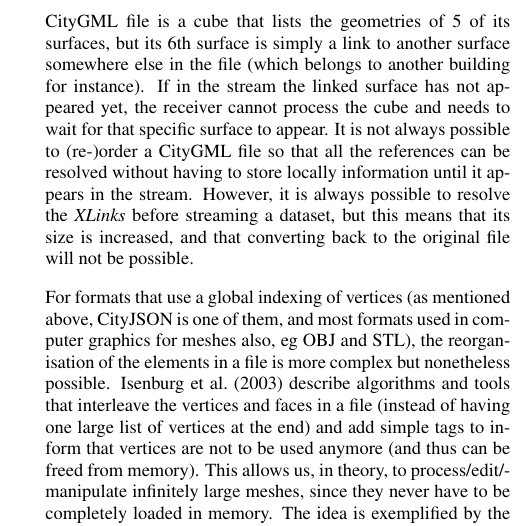
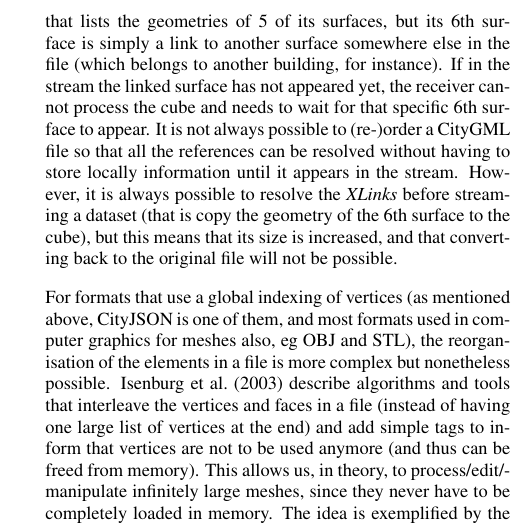
Before and after one commit to cityjson/paper_cjseq, a LaTeX document (paper/main.tex): part of one column of page 3 of 6, cut so that both start at the same text. Compiled offline with pdfLaTeX.

Commit message:
Fix text about xlinks

```diff
--- a/paper/main.tex
+++ b/paper/main.tex
@@ -249,11 +249,10 @@ In the context of geo-information, a \emph{stream} is a sequence of data that is
 For GML-based formats (which are feature-centric), modifying a file for the purpose of streaming is usually a simple task that involves sending the features in the dataset one-by-one.
 However, notice that this is only true for simple files and GML features stored following the Simple Feature paradigm~\citep{OGC-SF}.
 For more complex data models like CityGML where \emph{Implicit Geometries} and \emph{XLinks} are used, the conversion often needs a large amount of pre-processing.
-
-\emph{XLinks} are links links between elements in a file (similar to \emph{pointers} in a computer program), a concrete example in a CityGML file is a cube that lists the geometries of 5 of its surfaces, but its 6th surface is simply a link to another surface somewhere else in the file (which belongs to another building for instance).
-If in the stream the linked surface has not appeared yet, the receiver cannot process the cube and needs to wait for that specific surface to appear.
+\emph{XLinks} are links between elements in a file (similar to \emph{pointers} in a computer program), a concrete example in a CityGML file is a cube that lists the geometries of 5 of its surfaces, but its 6th surface is simply a link to another surface somewhere else in the file (which belongs to another building, for instance).
+If in the stream the linked surface has not appeared yet, the receiver cannot process the cube and needs to wait for that specific 6th surface to appear.
 It is not always possible to (re-)order a CityGML file so that all the references can be resolved without having to store locally information until it appears in the stream.
-However, it is always possible to resolve the \emph{XLinks} before streaming a dataset, but this means that its size is increased, and that converting back to the original file will not be possible.
+However, it is always possible to resolve the \emph{XLinks} before streaming a dataset (that is copy the geometry of the 6th surface to the cube), but this means that its size is increased, and that converting back to the original file will not be possible.
 
 
 %
```
